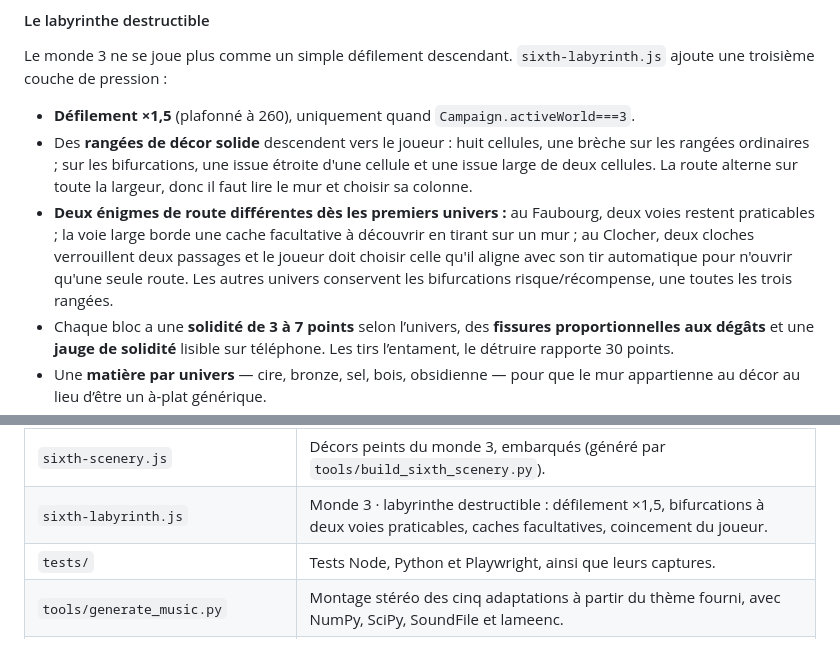
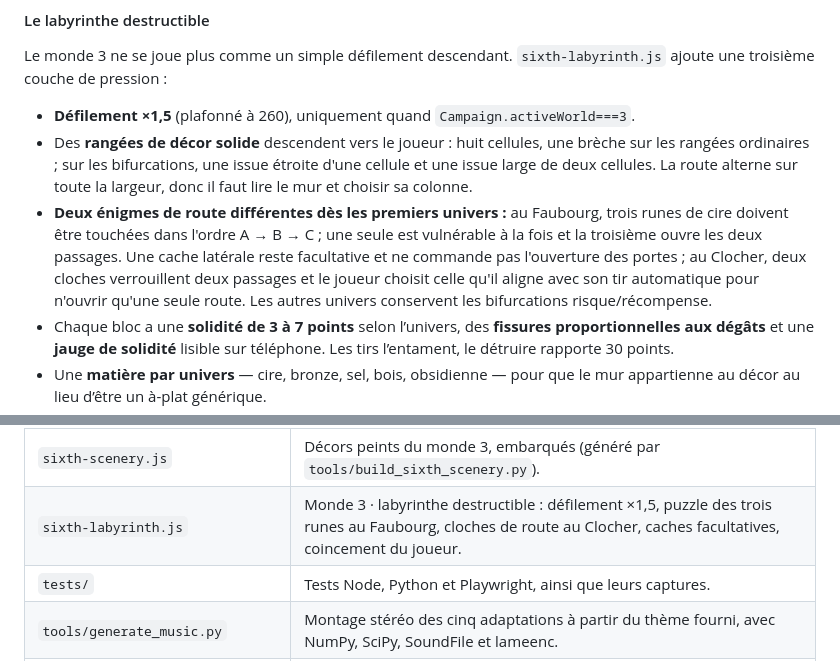
Before and after one commit to jvaqu94/la-nuit-aux-trousses, a Markdown page: README.md, 2 parts joined by grey strips. Drawn GitHub-style.

Commit message:
Document the Faubourg rune puzzle

```diff
--- a/README.md
+++ b/README.md
@@ -230,10 +230,12 @@ ajoute une troisième couche de pression :
   d'une cellule et une issue large de deux cellules. La route alterne sur toute
   la largeur, donc il faut lire le mur et choisir sa colonne.
 - **Deux énigmes de route différentes dès les premiers univers :** au Faubourg,
-  deux voies restent praticables ; la voie large borde une cache facultative à découvrir en tirant sur un mur ;
-  au Clocher, deux cloches verrouillent deux passages et le joueur doit choisir celle
-  qu'il aligne avec son tir automatique pour n'ouvrir qu'une seule route. Les autres
-  univers conservent les bifurcations risque/récompense, une toutes les trois rangées.
+  trois runes de cire doivent être touchées dans l'ordre A → B → C ; une seule
+  est vulnérable à la fois et la troisième ouvre les deux passages. Une cache
+  latérale reste facultative et ne commande pas l'ouverture des portes ;
+  au Clocher, deux cloches verrouillent deux passages et le joueur choisit
+  celle qu'il aligne avec son tir automatique pour n'ouvrir qu'une seule route.
+  Les autres univers conservent les bifurcations risque/récompense.
 - Chaque bloc a une **solidité de 3 à 7 points** selon l’univers, des **fissures
   proportionnelles aux dégâts** et une **jauge de solidité** lisible sur téléphone.
   Les tirs l’entament, le détruire rapporte 30 points.
@@ -541,7 +543,7 @@ Hors choix explicite du niveau de difficulté, les réglages ne modifient pas le
 | `scenery/` | Images sources des décors, dont `sixth-*.jpg` pour le monde 3. |
 | `sixth-hour-art.js` | Silhouettes SVG et couches d’animation des 10 formes et 5 gardiens du monde 3. |
 | `sixth-scenery.js` | Décors peints du monde 3, embarqués (généré par `tools/build_sixth_scenery.py`). |
-| `sixth-labyrinth.js` | Monde 3 · labyrinthe destructible : défilement ×1,5, bifurcations à deux voies praticables, caches facultatives, coincement du joueur. |
+| `sixth-labyrinth.js` | Monde 3 · labyrinthe destructible : défilement ×1,5, puzzle des trois runes au Faubourg, cloches de route au Clocher, caches facultatives, coincement du joueur. |
 | `tests/` | Tests Node, Python et Playwright, ainsi que leurs captures. |
 | `tools/generate_music.py` | Montage stéréo des cinq adaptations à partir du thème fourni, avec NumPy, SciPy, SoundFile et lameenc. |
 | `tools/package.py` | Génération du HTML autonome et des archives, avec les MP3 incorporés. |
```
